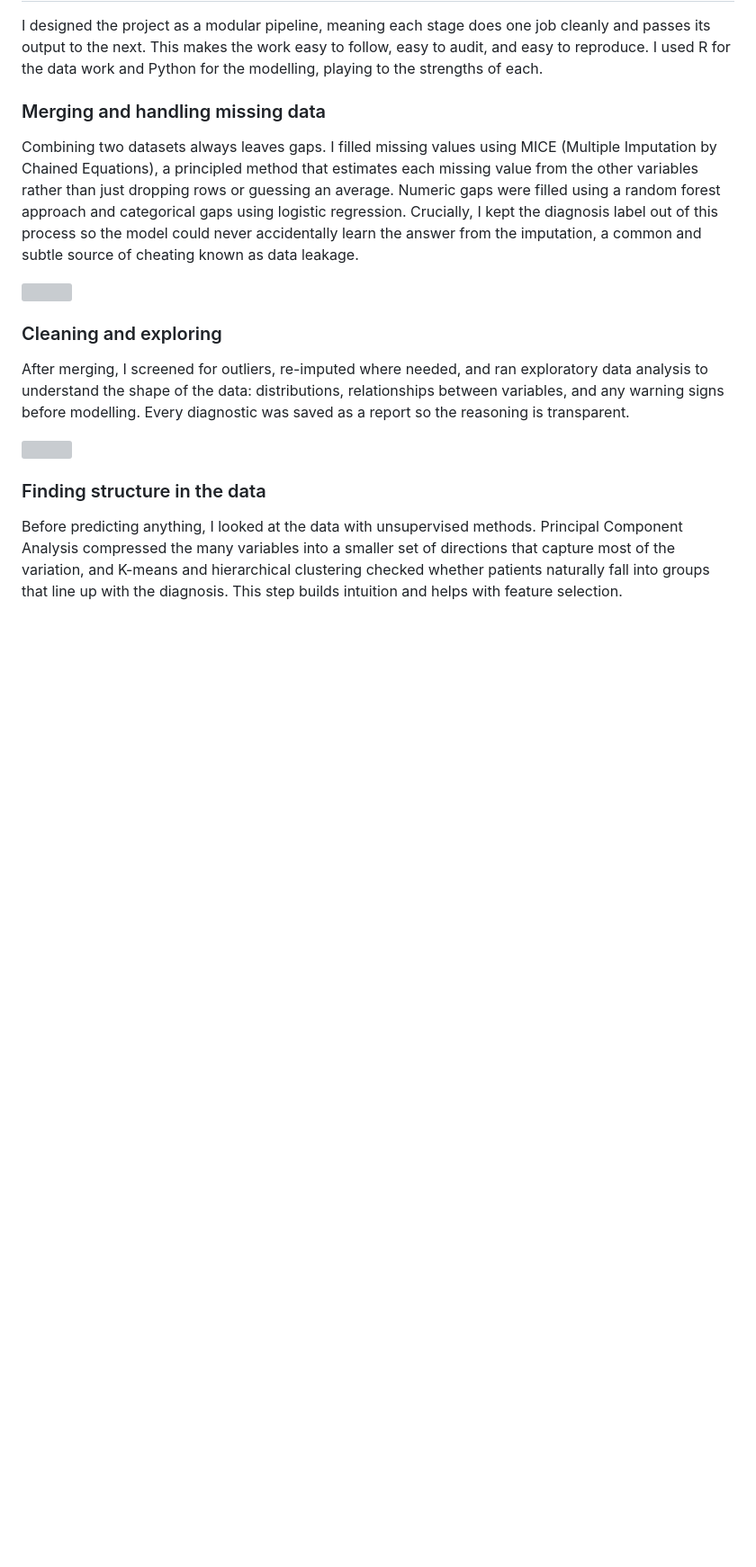
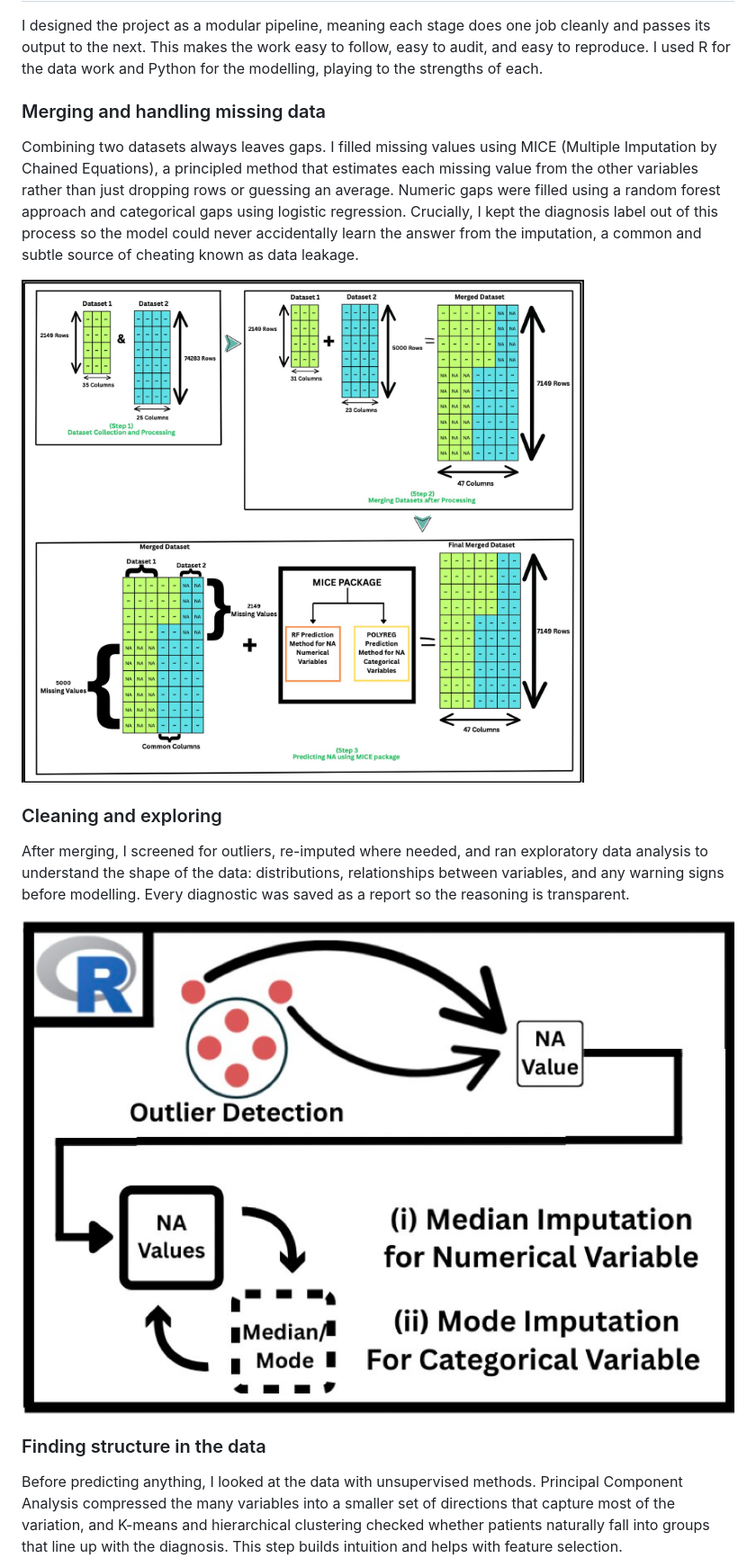
Before and after one commit to RohanBose1999/Dissertation_CS5500_Alzheimers_Disease, a Markdown page: README.md, the part around one of its changes. Shown at 90% size. Drawn GitHub-style; blank space fills up the shorter version; grey boxes are pictures that could not be loaded.

```diff
--- a/README.md
+++ b/README.md
@@ -34,12 +34,12 @@ The final merged dataset held <b>7,149 patient records across 47 variables</b>.
 ### Merging and handling missing data
 <p>Combining two datasets always leaves gaps. I filled missing values using MICE (Multiple Imputation by Chained Equations), a principled method that estimates each missing value from the other variables rather than just dropping rows or guessing an average. Numeric gaps were filled using a random forest approach and categorical gaps using logistic regression. Crucially, I kept the diagnosis label out of this process so the model could never accidentally learn the answer from the imputation, a common and subtle source of cheating known as data leakage.</p>
 
-![]()
+![](https://github.com/RohanBose1999/Dissertation_CS5500_Alzheimers_Disease/blob/6318b57fdbb339e8e41df7765365f9d7babf566d/ReadMeImages/mergeDatasets.jpg)
 
 ### Cleaning and exploring
 <p>After merging, I screened for outliers, re-imputed where needed, and ran exploratory data analysis to understand the shape of the data: distributions, relationships between variables, and any warning signs before modelling. Every diagnostic was saved as a report so the reasoning is transparent.</p>
 
-![]()
+![](https://github.com/RohanBose1999/Dissertation_CS5500_Alzheimers_Disease/blob/6318b57fdbb339e8e41df7765365f9d7babf566d/ReadMeImages/dataCleaning.jpg)
 
 ### Finding structure in the data
 <p>Before predicting anything, I looked at the data with unsupervised methods. Principal Component Analysis compressed the many variables into a smaller set of directions that capture most of the variation, and K-means and hierarchical clustering checked whether patients naturally fall into groups that line up with the diagnosis. This step builds intuition and helps with feature selection.</p>
```
Also changed, not shown: other parts of README.md (+4 -2 lines).
